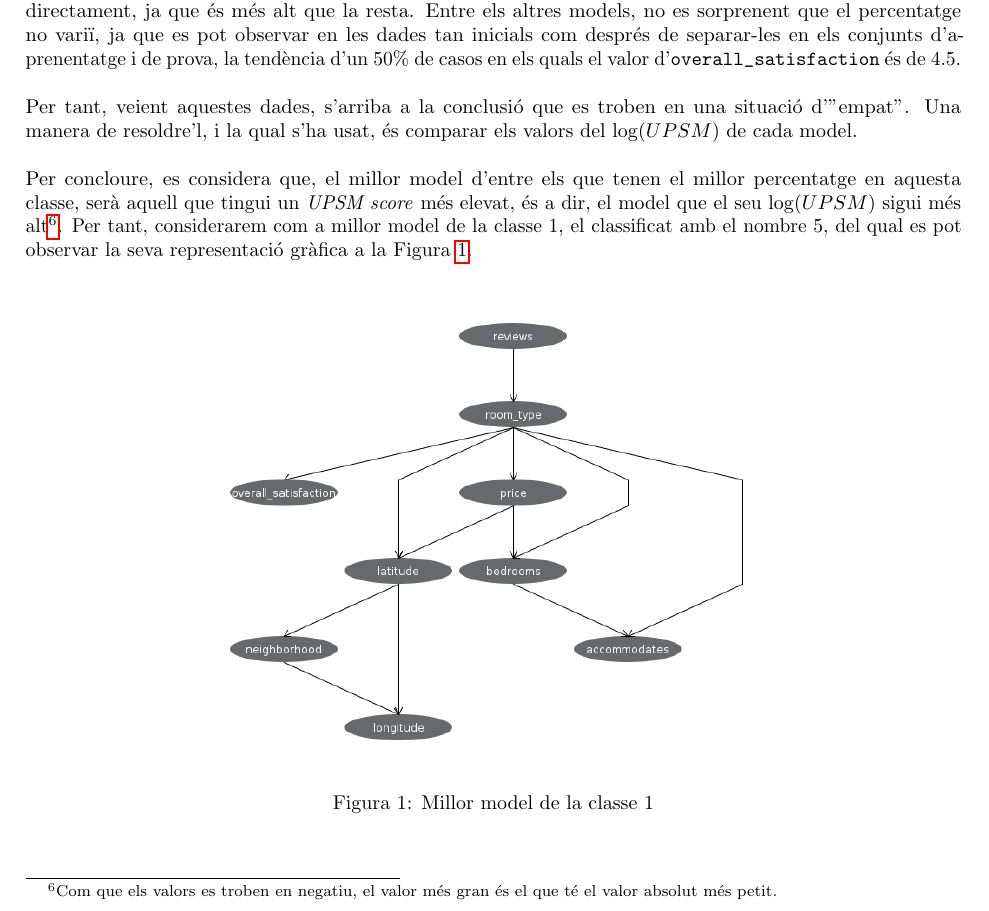
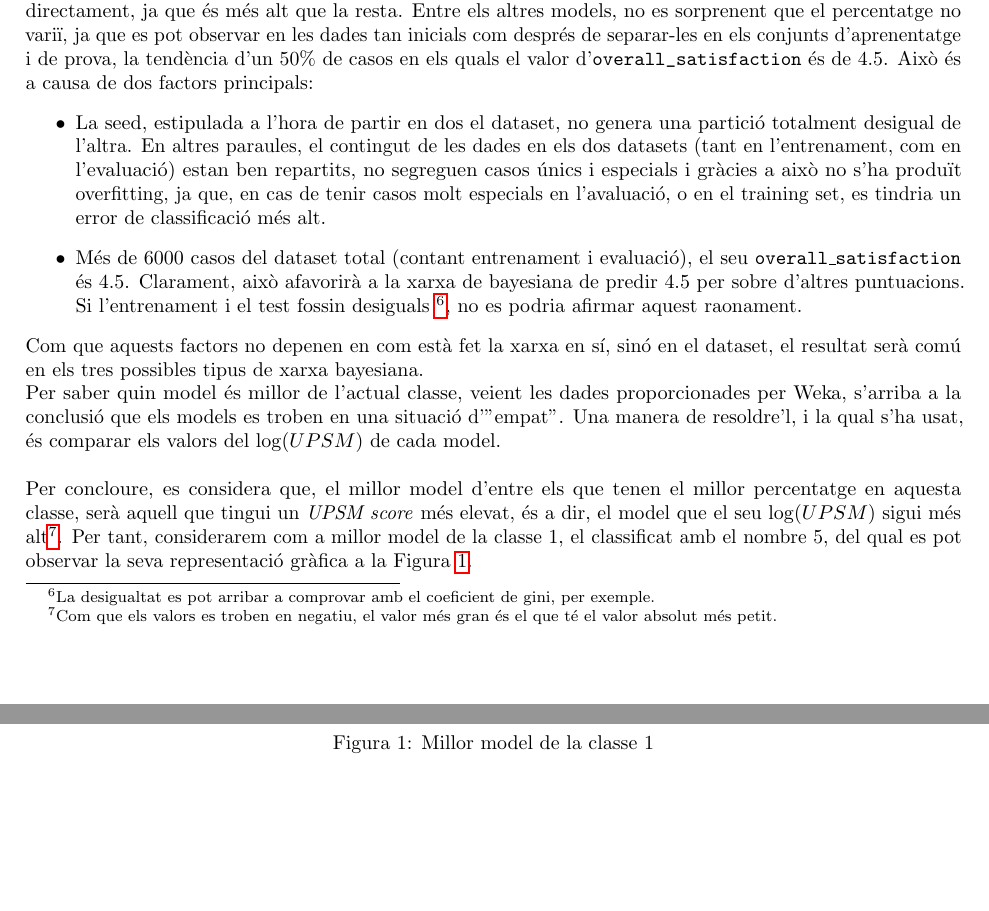
Before and after one commit to Oriolac/probabilistic-models-airbnb, a LaTeX document (doc/main.tex, which reads doc/models/models.tex): part of page 6 of 10 before the commit and two parts of pages 6 and 7 of 10 after it, the two joined at a grey line, cut so that both start at the same text, the shorter picture padded with empty space. The pictures show the PDF file doc/main.pdf that the author committed with the source.

Commit message:
Added assumptions

```diff
--- a/doc/models/models.tex
+++ b/doc/models/models.tex
@@ -18,12 +18,20 @@
 	\vspace{0.5cm}
 	Per a poder seleccionar el millor model dels anteriors, ens hem de fixar sobretot en quin d'ells ens classifica correctament un major nombre d'instàncies i, per tant, vaga la redundància, quin model té el menor percentatge d'error de classificació.\\
 	\\
-	Com es pot observar, tots els models tenen el mateix percentatge d'error excepte un, el qual es pot descartar directament, ja que és més alt que la resta. Entre els altres models, no es sorprenent que el percentatge no variï, ja que es pot observar en les dades tan inicials com després de separar-les en els conjunts d'aprenentatge i de prova,  la tendència d'un 50\% de casos en els quals el valor d'\verb|overall_satisfaction| és de 4.5.\\
-	\\
-	Per tant, veient aquestes dades, s'arriba a la conclusió que es troben en una situació d'"empat". Una manera de resoldre'l, i la qual s'ha usat, és comparar els valors del $\log(UPSM)$ de cada model.
+	Com es pot observar, tots els models tenen el mateix percentatge d'error excepte un, el qual es pot descartar directament, ja que és més alt que la resta. Entre els altres models, no es sorprenent que el percentatge no variï, ja que es pot observar en les dades tan inicials com després de separar-les en els conjunts d'aprenentatge i de prova,  la tendència d'un 50\% de casos en els quals el valor d'\verb|overall_satisfaction| és de 4.5.
+	Això és a causa de dos factors principals:
+	\begin{itemize}
+		\item La seed, estipulada a l'hora de partir en dos el dataset, no genera una partició totalment desigual de l'altra. En altres paraules, el contingut de les dades en els dos datasets (tant en l'entrenament, com en l'evaluació) estan ben repartits, no segreguen casos únics i especials i gràcies a això no s'ha produït overfitting, ja que, en cas de tenir casos molt especials en l'avaluació, o en el training set, es tindria un error de classificació més alt.
+		\item Més de 6000 casos del dataset total (contant entrenament i evaluació), el seu \texttt{overall\_satisfaction} és 4.5. Clarament, això afavorirà a la xarxa de bayesiana de predir 4.5 per sobre d'altres puntuacions. Si l'entrenament i el test fossin desiguals \footnote{La desigualtat es pot arribar a comprovar amb el coeficient de gini, per exemple.}, no es podria afirmar aquest raonament.
+	\end{itemize}
+Com que aquests factors no depenen en com està fet la xarxa en sí, sinó en el dataset, el resultat serà comú en els tres possibles tipus de xarxa bayesiana.
+\\
+\
+	Per saber quin model és millor de l'actual classe, veient les dades proporcionades per Weka, s'arriba a la conclusió que els models es troben en una situació d'"empat". Una manera de resoldre'l, i la qual s'ha usat, és comparar els valors del $\log(UPSM)$ de cada model.
 	\\
 	\\
 	Per concloure, es considera que, el millor model d'entre els que tenen el millor percentatge en aquesta classe, serà aquell que tingui un \textit{UPSM score} més elevat, és a dir, el model que el seu $\log(UPSM)$ sigui més alt\footnote{Com que els valors es troben en negatiu, el valor més gran és el que té el valor absolut més petit.}. Per tant, considerarem com a millor model de la classe 1, el classificat amb el nombre 5, del qual es pot observar la seva representació gràfica a la Figura \ref{fig:model1}.
+
 	\begin{figure}[H]
 		\centering
 		\includegraphics[width=12cm]{imgs/modelclasse1.png}
```
Also changed, not shown: doc/main.pdf.
